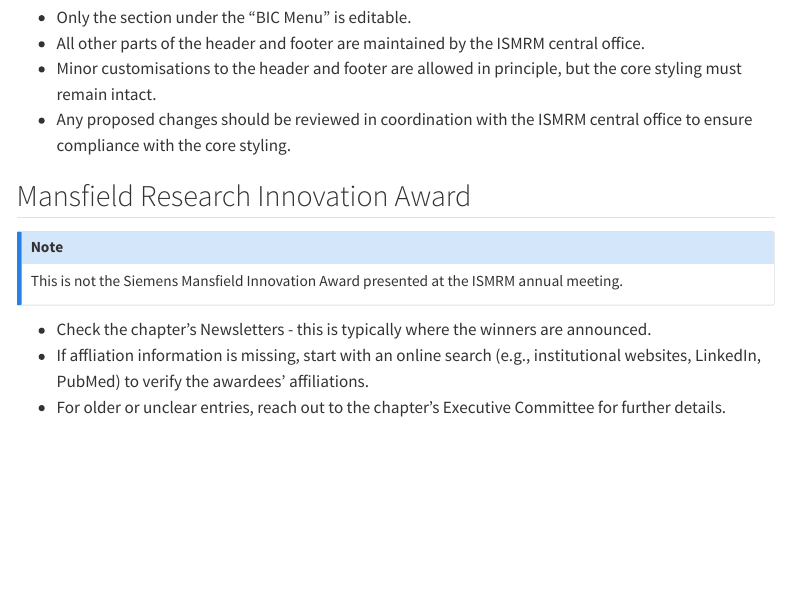
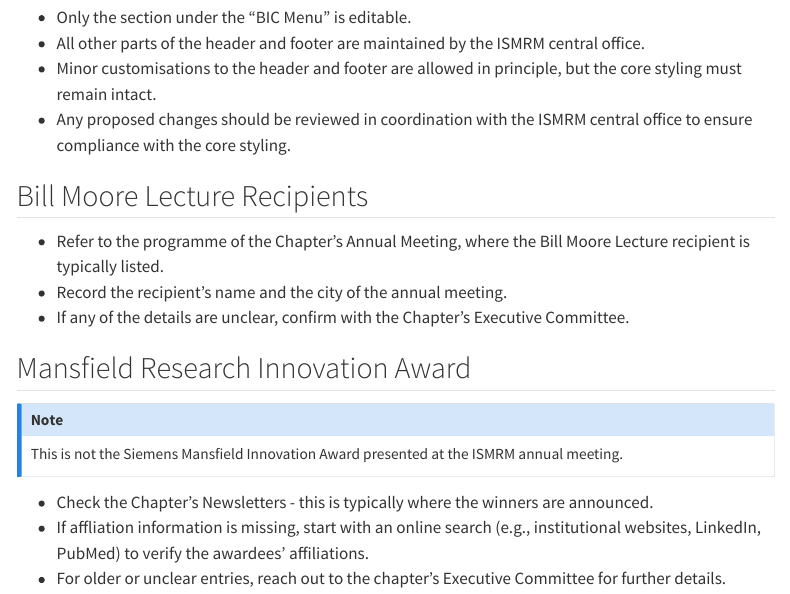
Before and after one commit to bicismrm/webadmin-guide, a Quarto document (workflows.qmd): the page in a window 1100 px wide, from 220 px down. Rendered offline with R 4.5, knitr and Pandoc in place of Quarto, with nearby package versions; menus at the side of the page are left out.

Commit message:
Updated workflows

```diff
--- a/workflows.qmd
+++ b/workflows.qmd
@@ -12,13 +12,19 @@ This page outlines the protocols and workflows for managing our chapter’s webs
 -   Minor customisations to the header and footer are allowed in principle, but the core styling must remain intact.
 -   Any proposed changes should be reviewed in coordination with the ISMRM central office to ensure compliance with the core styling.
 
+## Bill Moore Lecture Recipients
+
+- Refer to the programme of the Chapter’s Annual Meeting, where the Bill Moore Lecture recipient is typically listed.
+- Record the recipient’s name and the city of the annual meeting.
+- If any of the details are unclear, confirm with the Chapter’s Executive Committee.
+
 ## Mansfield Research Innovation Award
 
 ::: {.callout-note}
 This is not the Siemens Mansfield Innovation Award presented at the ISMRM annual meeting.
 :::
 
-- Check the chapter's Newsletters - this is typically where the winners are announced.
+- Check the Chapter's Newsletters - this is typically where the winners are announced.
 - If affliation information is missing, start with an online search (e.g., institutional websites, LinkedIn, PubMed) to verify the awardees' affiliations.
 - For older or unclear entries, reach out to the chapter's Executive Committee for further details.
 
```
Also changed, not shown: docs/search.json, 1 other file.
